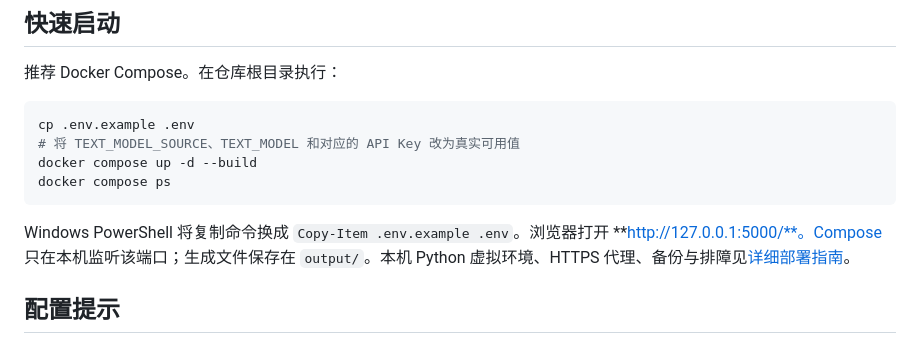
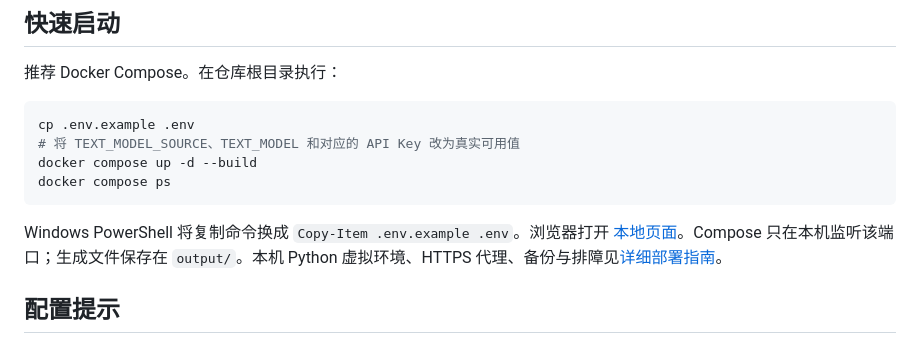
Before and after one commit to 1828703450qqcom-ux/SmartSlide, a Markdown page: README.md, the part around the change. Drawn GitHub-style.

Commit message:
docs: fix local URL rendering in README

````diff
--- a/README.md
+++ b/README.md
@@ -58,7 +58,7 @@ docker compose up -d --build
 docker compose ps
 ```
 
-Windows PowerShell 将复制命令换成 `Copy-Item .env.example .env`。浏览器打开 **http://127.0.0.1:5000/**。Compose 只在本机监听该端口；生成文件保存在 `output/`。本机 Python 虚拟环境、HTTPS 代理、备份与排障见[详细部署指南](docs/部署指南.md)。
+Windows PowerShell 将复制命令换成 `Copy-Item .env.example .env`。浏览器打开 [本地页面](http://127.0.0.1:5000/)。Compose 只在本机监听该端口；生成文件保存在 `output/`。本机 Python 虚拟环境、HTTPS 代理、备份与排障见[详细部署指南](docs/部署指南.md)。
 
 ## 配置提示
 
````
